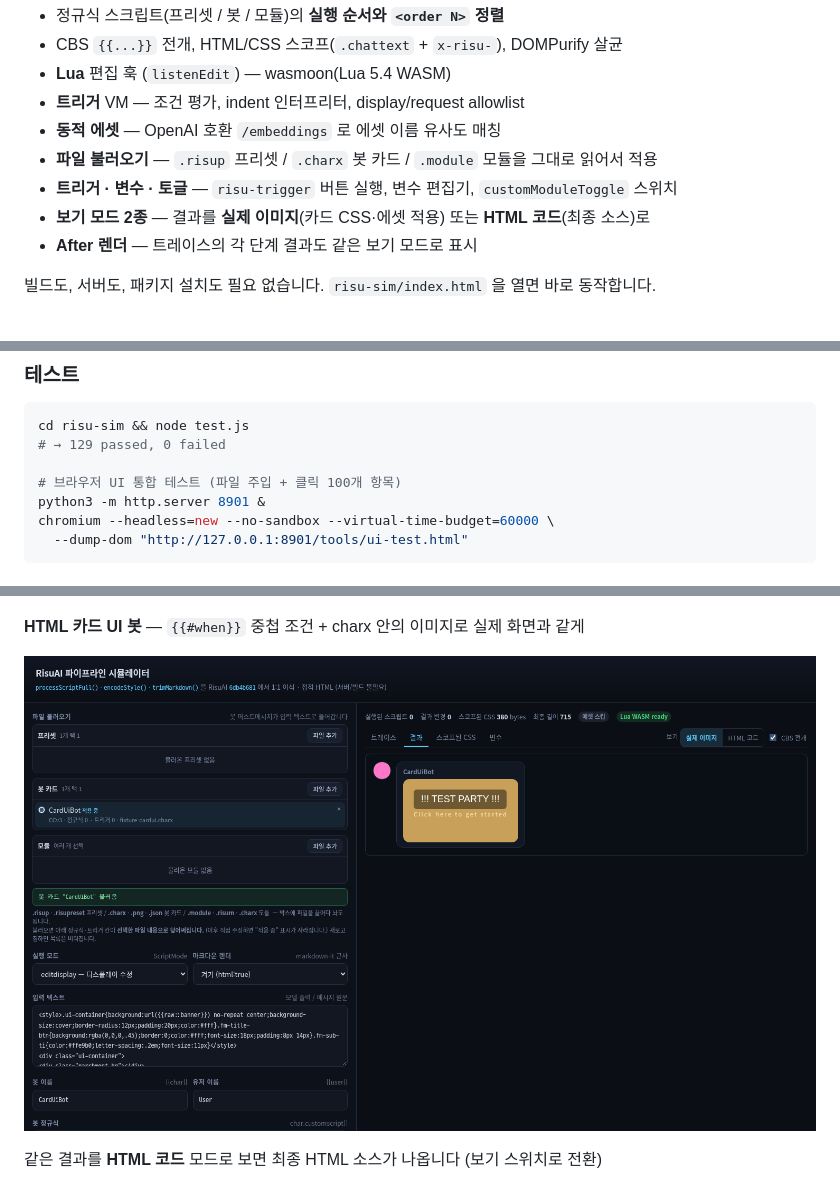
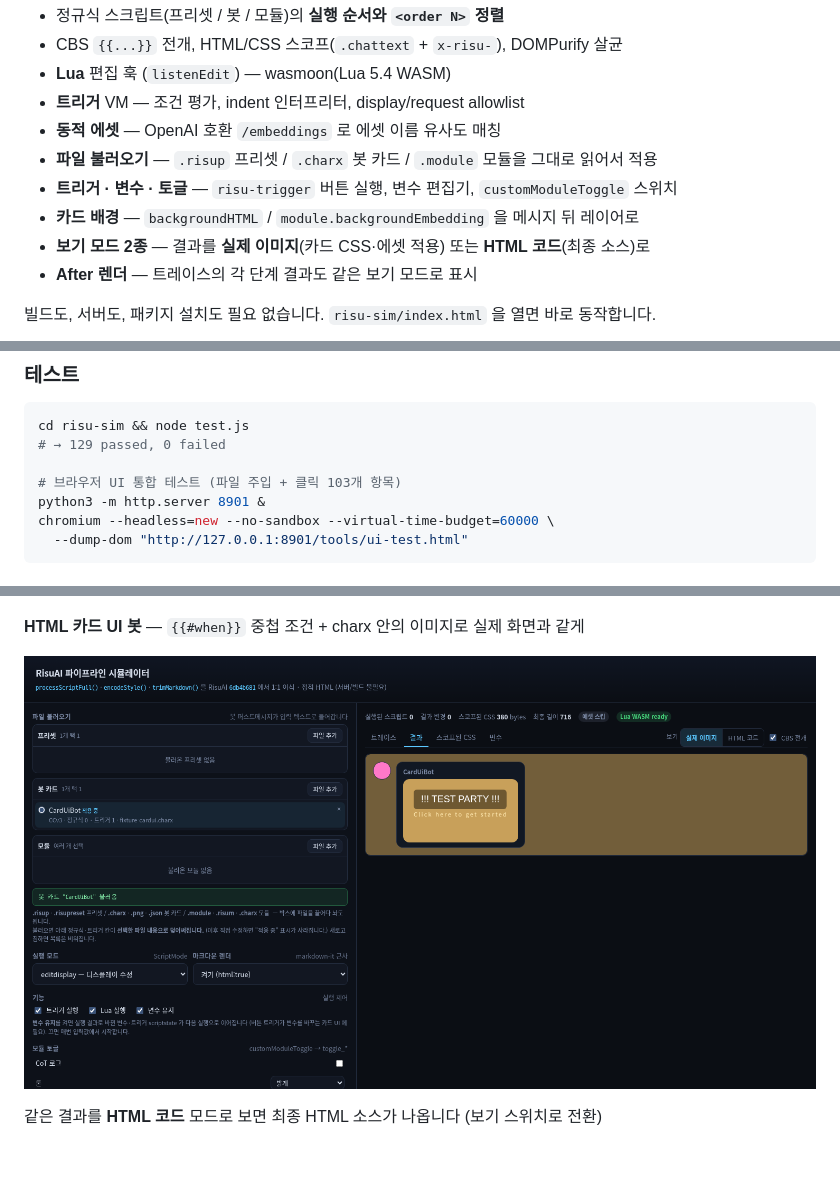
Before and after one commit to IHaBiS02/risuai-pipeline-simulator, a Markdown page: README.md, 3 parts joined by grey strips. Rendered like a GitHub page; pictures changed too: risu-sim/shot-cardui.png; blank space fills up the shorter version.

```diff
--- a/README.md
+++ b/README.md
@@ -13,6 +13,7 @@ RisuAI 의 **메시지 처리 파이프라인**을 코드 레벨로 분석하고
 - **동적 에셋** — OpenAI 호환 `/embeddings` 로 에셋 이름 유사도 매칭
 - **파일 불러오기** — `.risup` 프리셋 / `.charx` 봇 카드 / `.module` 모듈을 그대로 읽어서 적용
 - **트리거 · 변수 · 토글** — `risu-trigger` 버튼 실행, 변수 편집기, `customModuleToggle` 스위치
+- **카드 배경** — `backgroundHTML` / `module.backgroundEmbedding` 을 메시지 뒤 레이어로
 - **보기 모드 2종** — 결과를 **실제 이미지**(카드 CSS·에셋 적용) 또는 **HTML 코드**(최종 소스)로
 - **After 렌더** — 트레이스의 각 단계 결과도 같은 보기 모드로 표시
 
@@ -63,7 +64,7 @@ python3 -m http.server 8080
 cd risu-sim && node test.js
 # → 129 passed, 0 failed
 
-# 브라우저 UI 통합 테스트 (파일 주입 + 클릭 100개 항목)
+# 브라우저 UI 통합 테스트 (파일 주입 + 클릭 103개 항목)
 python3 -m http.server 8901 &
 chromium --headless=new --no-sandbox --virtual-time-budget=60000 \
   --dump-dom "http://127.0.0.1:8901/tools/ui-test.html"
```
Also changed, not shown: risu-sim/README.md (+21 -2 lines), 6 other files.
